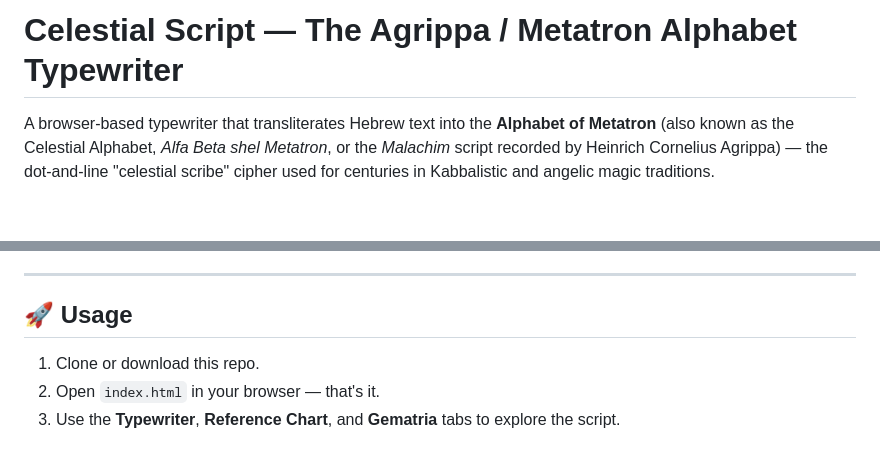
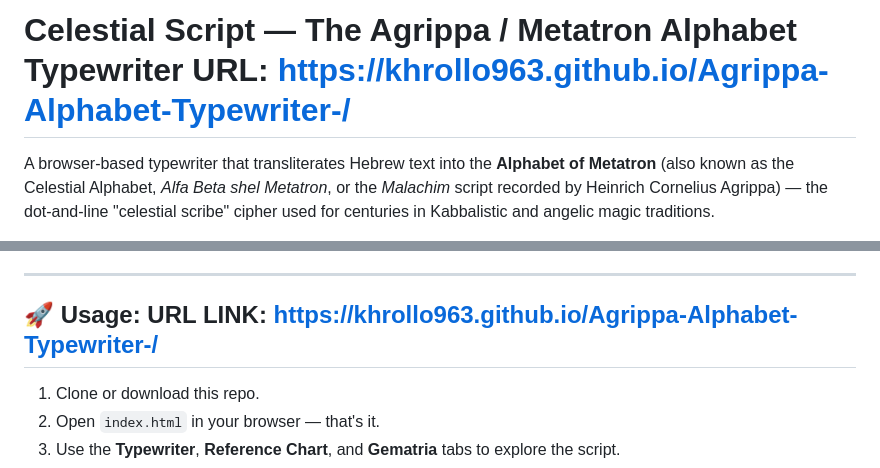
Before and after one commit to khrollo963/Agrippa-Alphabet-Typewriter-, a Markdown page: README.md, 2 parts joined by grey strips. Rendered like a GitHub page; blank space fills up the shorter version.

Commit message:
https://khrollo963.github.io/Agrippa-Alphabet-Typewriter-/

```diff
--- a/README.md
+++ b/README.md
@@ -1,4 +1,4 @@
-# Celestial Script — The Agrippa / Metatron Alphabet Typewriter
+# Celestial Script — The Agrippa / Metatron Alphabet Typewriter URL: https://khrollo963.github.io/Agrippa-Alphabet-Typewriter-/
 
 A browser-based typewriter that transliterates Hebrew text into the **Alphabet of Metatron** (also known as the Celestial Alphabet, *Alfa Beta shel Metatron*, or the *Malachim* script recorded by Heinrich Cornelius Agrippa) — the dot-and-line "celestial scribe" cipher used for centuries in Kabbalistic and angelic magic traditions.
 
@@ -55,7 +55,7 @@ This is a **single self-contained HTML file** — no build step, no server, no d
 
 ---
 
-## 🚀 Usage
+## 🚀 Usage: URL LINK: https://khrollo963.github.io/Agrippa-Alphabet-Typewriter-/
 
 1. Clone or download this repo.
 2. Open `index.html` in your browser — that's it.
```
